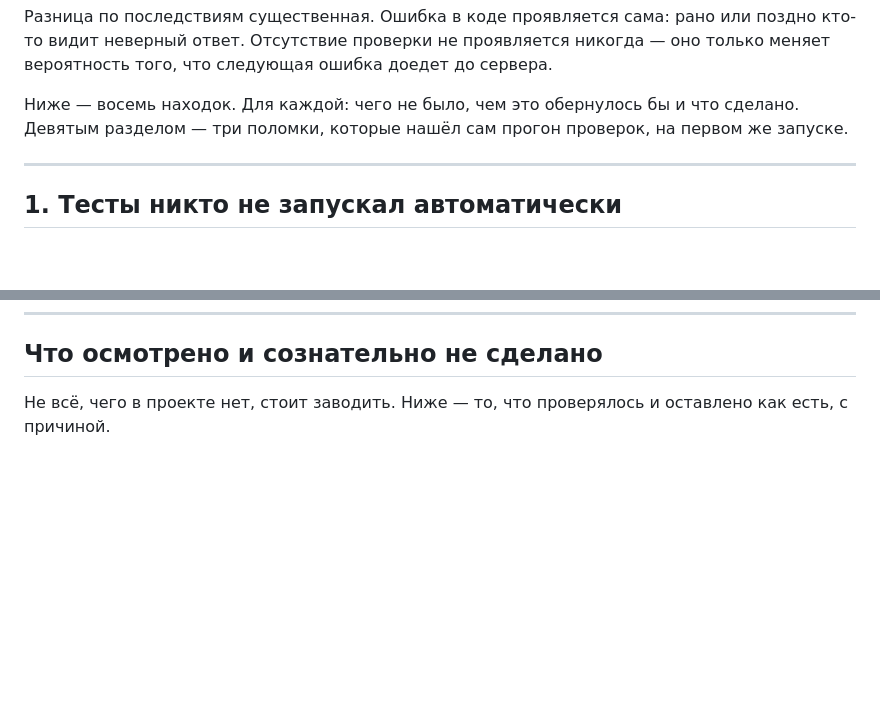
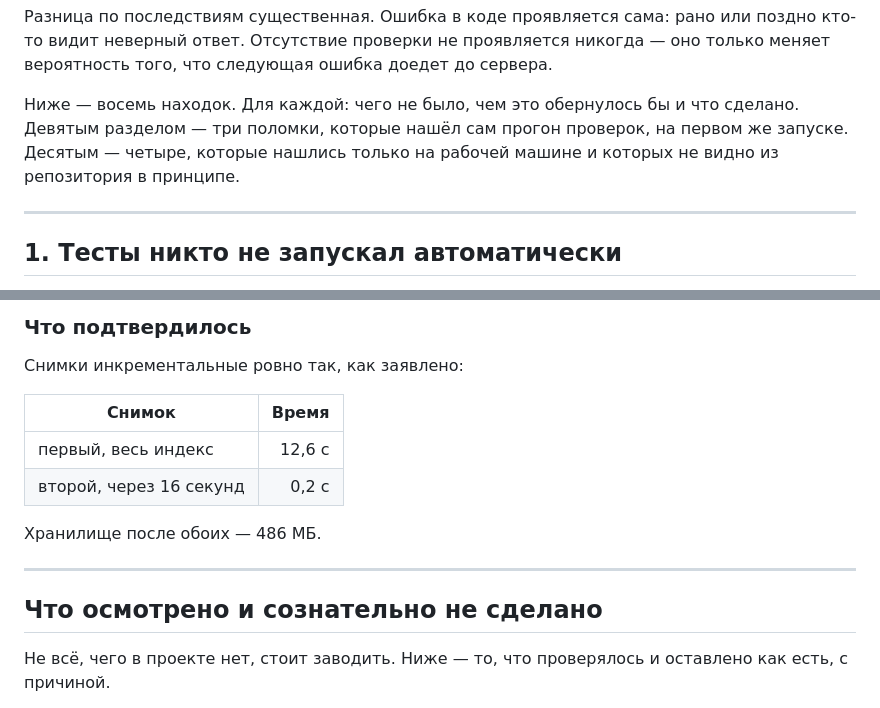
Before and after one commit to Muragun/sochi-search, a Markdown page: docs/AUDIT_ROUND_3.md, 2 parts joined by grey strips. Rendered like a GitHub page; blank space fills up the shorter version.

```diff
--- a/docs/AUDIT_ROUND_3.md
+++ b/docs/AUDIT_ROUND_3.md
@@ -13,7 +13,9 @@
 
 Ниже — восемь находок. Для каждой: чего не было, чем это обернулось бы
 и что сделано. Девятым разделом — три поломки, которые нашёл сам
-прогон проверок, на первом же запуске.
+прогон проверок, на первом же запуске. Десятым — четыре, которые
+нашлись только на рабочей машине и которых не видно из репозитория
+в принципе.
 
 ---
 
@@ -396,3 +475,16 @@ compose и матрицы.
+### Что подтвердилось
+
+Снимки инкрементальные ровно так, как заявлено:
+
+| Снимок | Время |
+| --- | ---: |
+| первый, весь индекс | 12,6 с |
+| второй, через 16 секунд | 0,2 с |
+
+Хранилище после обоих — 486 МБ.
+
+---
+
 ## Что осмотрено и сознательно не сделано
 
 Не всё, чего в проекте нет, стоит заводить. Ниже — то, что проверялось
```
Also changed, not shown: other parts of docs/AUDIT_ROUND_3.md (+77 -0 lines).
